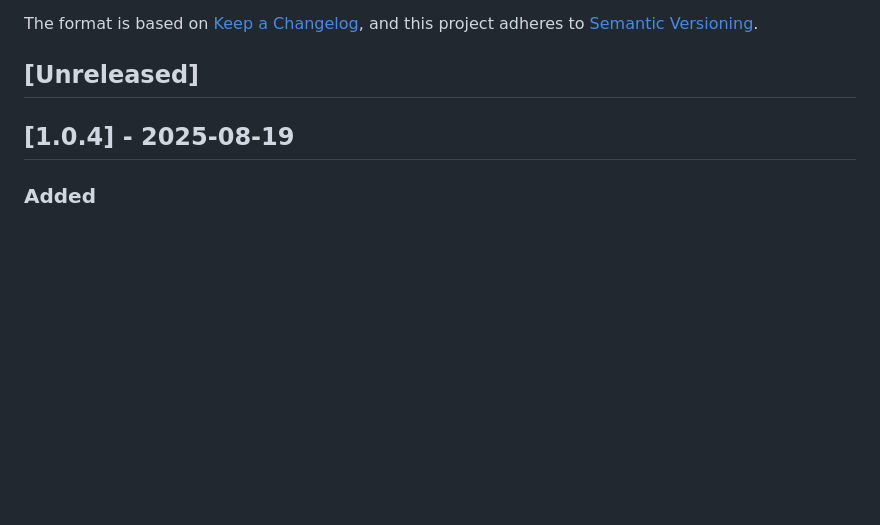
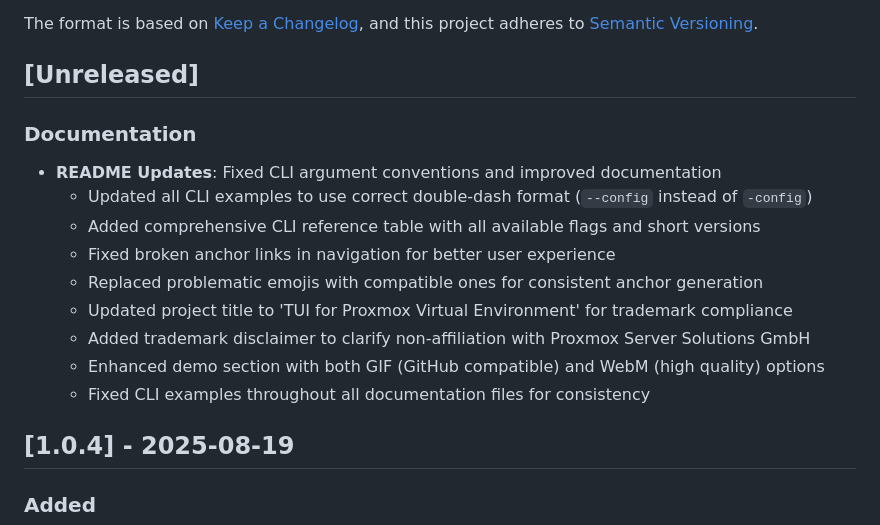
Before and after one commit to devnullvoid/pvetui, a Markdown page: CHANGELOG.md, the part around the change. Rendered like a GitHub page; blank space fills up the shorter version.

Commit message:
📝 Update CHANGELOG with README improvements

```diff
--- a/CHANGELOG.md
+++ b/CHANGELOG.md
@@ -6,6 +6,17 @@ The format is based on [Keep a Changelog](https://keepachangelog.com/en/1.0.0/),
 and this project adheres to [Semantic Versioning](https://semver.org/spec/v2.0.0.html).
 
 ## [Unreleased]
+
+### Documentation
+- **README Updates**: Fixed CLI argument conventions and improved documentation
+  - Updated all CLI examples to use correct double-dash format (`--config` instead of `-config`)
+  - Added comprehensive CLI reference table with all available flags and short versions
+  - Fixed broken anchor links in navigation for better user experience
+  - Replaced problematic emojis with compatible ones for consistent anchor generation
+  - Updated project title to 'TUI for Proxmox Virtual Environment' for trademark compliance
+  - Added trademark disclaimer to clarify non-affiliation with Proxmox Server Solutions GmbH
+  - Enhanced demo section with both GIF (GitHub compatible) and WebM (high quality) options
+  - Fixed CLI examples throughout all documentation files for consistency
 
 ## [1.0.4] - 2025-08-19
 
```
